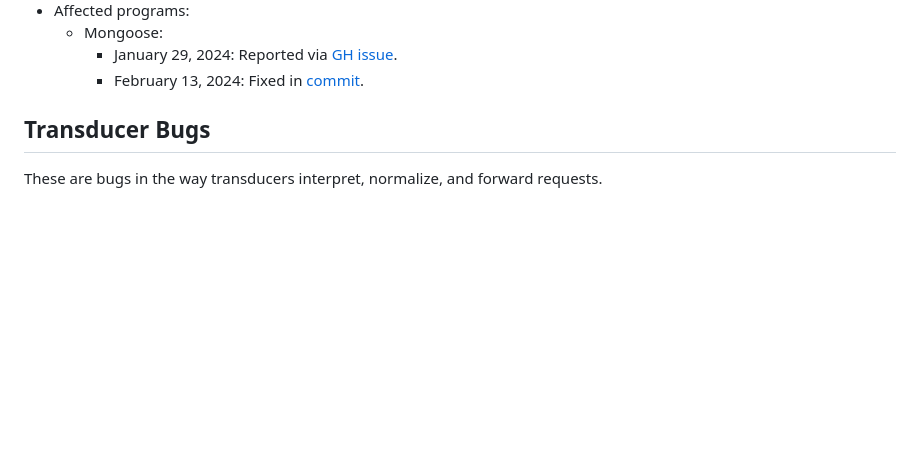
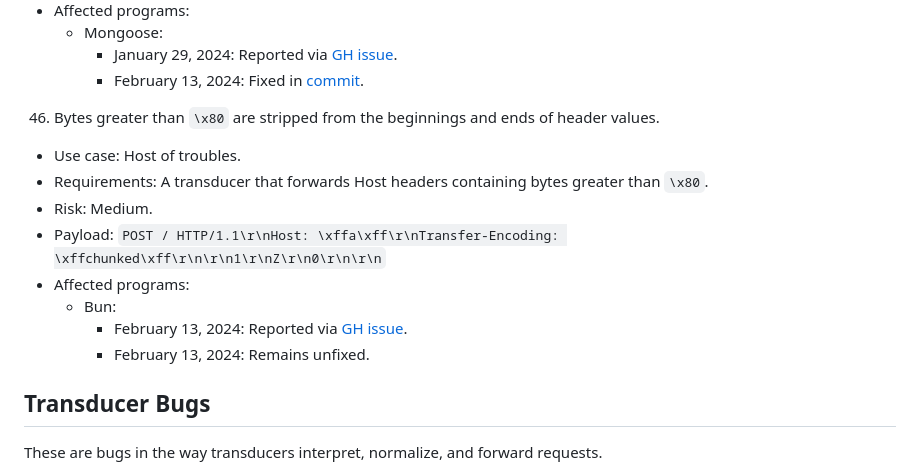
Before and after one commit to narfindustries/http-garden, a Markdown page: README.md, the part around the change. Drawn GitHub-style; blank space fills up the shorter version.

```diff
--- a/README.md
+++ b/README.md
@@ -668,6 +668,15 @@ These are bugs in the way servers accept and interpret requests.
     - Mongoose:
       - January 29, 2024: Reported via [GH issue](https://github.com/cesanta/mongoose/issues/2592).
       - February 13, 2024: Fixed in [commit](https://github.com/cesanta/mongoose/commit/2419f0276634dccf505967df1ca234bc3a68fb84).
+46. Bytes greater than `\x80` are stripped from the beginnings and ends of header values.
+  - Use case: Host of troubles.
+  - Requirements: A transducer that forwards Host headers containing bytes greater than `\x80`.
+  - Risk: Medium.
+  - Payload: `POST / HTTP/1.1\r\nHost: \xffa\xff\r\nTransfer-Encoding: \xffchunked\xff\r\n\r\n1\r\nZ\r\n0\r\n\r\n`
+  - Affected programs:
+    - Bun:
+      - February 13, 2024: Reported via [GH issue](https://github.com/oven-sh/bun/issues/8893).
+      - February 13, 2024: Remains unfixed.
 
 ## Transducer Bugs
 These are bugs in the way transducers interpret, normalize, and forward requests.
```
